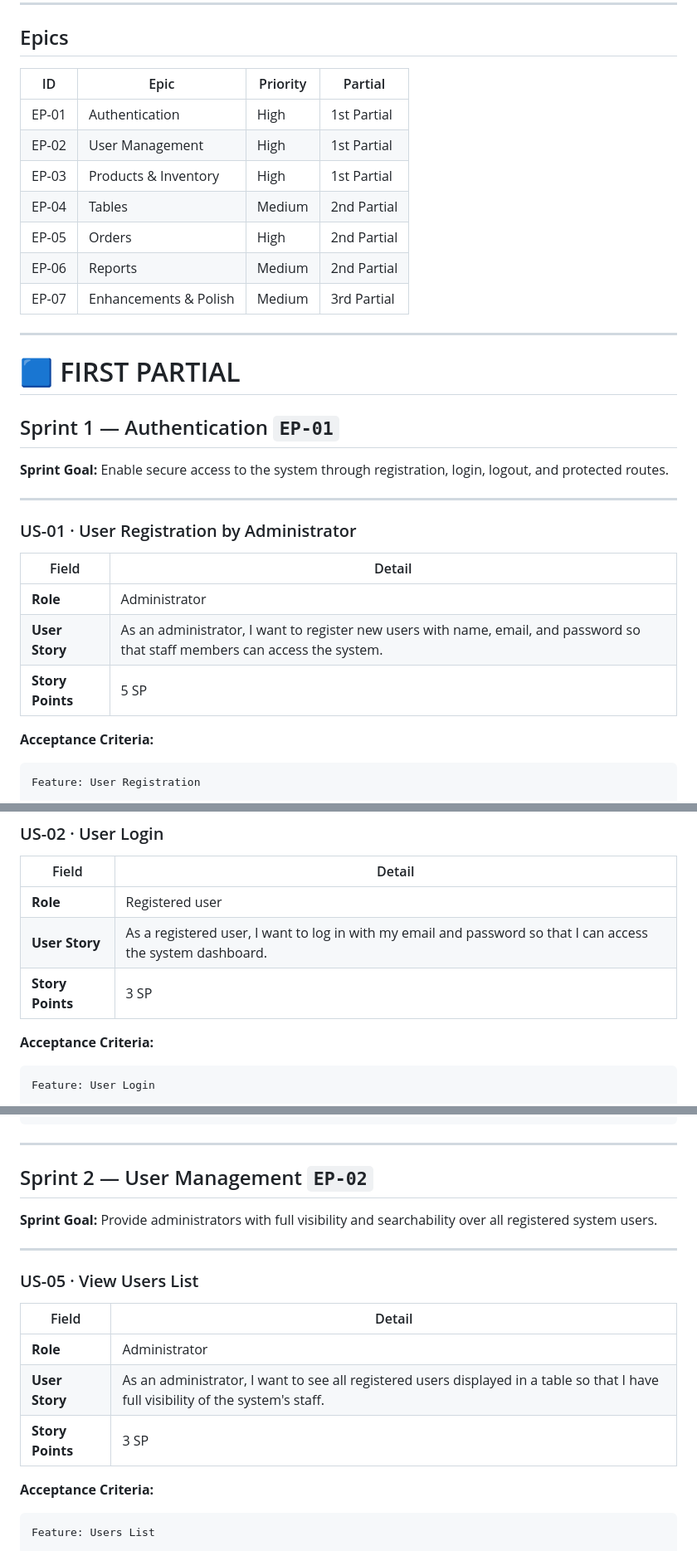
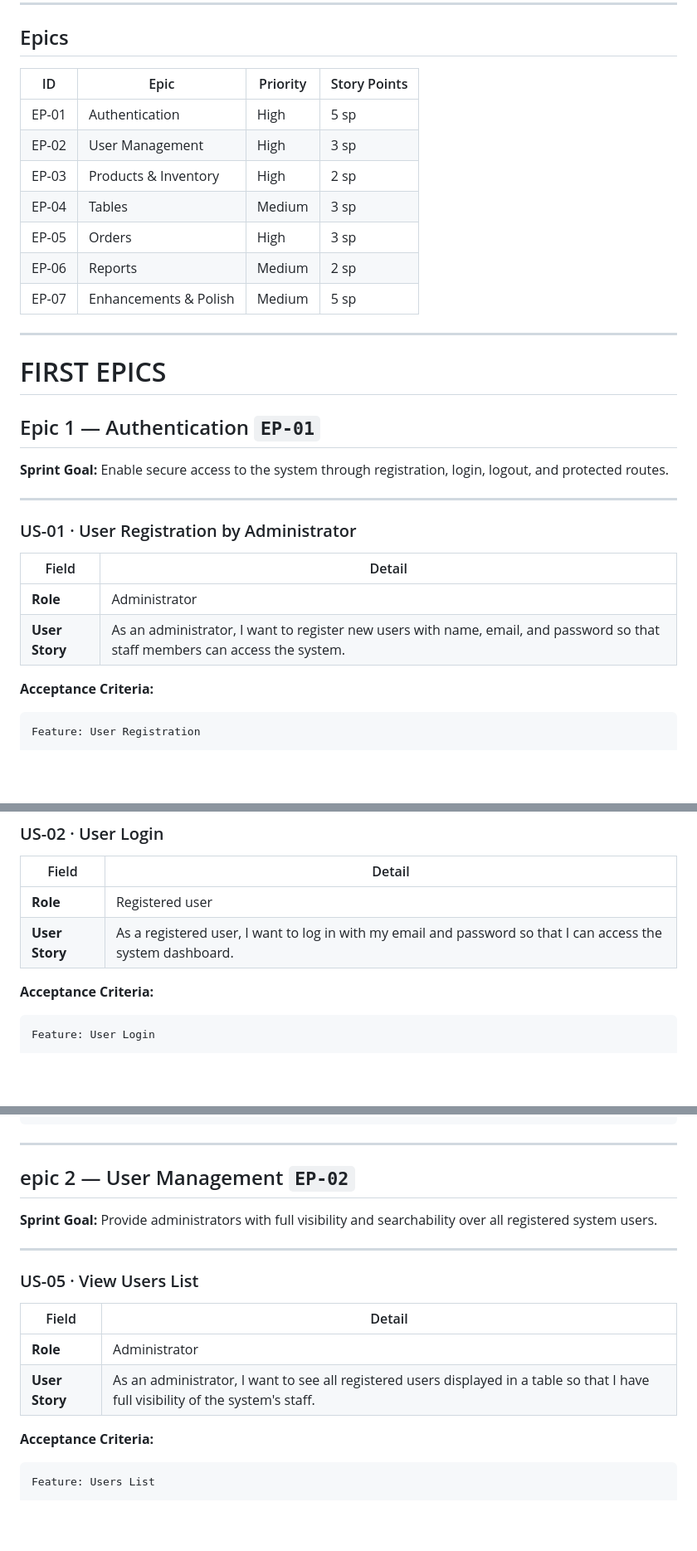
Before and after one commit to AndersonVazquezDelaluz/cbtis47-db-project-salchichasparrita-2026, a Markdown page: docs/product_backlog.md, 3 parts joined by grey strips. Shown at 83% size. Rendered like a GitHub page; blank space fills up the shorter version.

```diff
--- a/docs/product_backlog.md
+++ b/docs/product_backlog.md
@@ -10,21 +10,21 @@
 
 ## Epics
 
-| ID | Epic | Priority | Partial |
+| ID | Epic | Priority | Story Points |
 |---|---|---|---|
-| EP-01 | Authentication | High | 1st Partial |
-| EP-02 | User Management | High | 1st Partial |
-| EP-03 | Products & Inventory | High | 1st Partial |
-| EP-04 | Tables | Medium | 2nd Partial |
-| EP-05 | Orders | High | 2nd Partial |
-| EP-06 | Reports | Medium | 2nd Partial |
-| EP-07 | Enhancements & Polish | Medium | 3rd Partial |
+| EP-01 | Authentication | High | 5 sp|
+| EP-02 | User Management | High | 3 sp|
+| EP-03 | Products & Inventory | High | 2 sp |
+| EP-04 | Tables | Medium | 3 sp |
+| EP-05 | Orders | High | 3 sp |
+| EP-06 | Reports | Medium | 2 sp |
+| EP-07 | Enhancements & Polish | Medium | 5 sp |
 
 ---
 
-# 🟦 FIRST PARTIAL
+# FIRST EPICS
 
-## Sprint 1 — Authentication `EP-01`
+## Epic 1 — Authentication `EP-01`
 
 **Sprint Goal:** Enable secure access to the system through registration, login, logout, and protected routes.
 
@@ -36,7 +36,6 @@
 |---|---|
 | **Role** | Administrator |
 | **User Story** | As an administrator, I want to register new users with name, email, and password so that staff members can access the system. |
-| **Story Points** | 5 SP |
 
 **Acceptance Criteria:**
 
@@ -69,7 +68,6 @@ Feature: User Registration
 |---|---|
 | **Role** | Registered user |
 | **User Story** | As a registered user, I want to log in with my email and password so that I can access the system dashboard. |
-| **Story Points** | 3 SP |
 
 **Acceptance Criteria:**
 
@@ -139,7 +135,7 @@ Feature: Protected Routes
 
 ---
 
-## Sprint 2 — User Management `EP-02`
+## epic 2 — User Management `EP-02`
 
 **Sprint Goal:** Provide administrators with full visibility and searchability over all registered system users.
 
@@ -151,7 +147,7 @@ Feature: Protected Routes
 |---|---|
 | **Role** | Administrator |
 | **User Story** | As an administrator, I want to see all registered users displayed in a table so that I have full visibility of the system's staff. |
-| **Story Points** | 3 SP |
+
 
 **Acceptance Criteria:**
 
```
Also changed, not shown: other parts of docs/product_backlog.md (+0 -2 lines).
